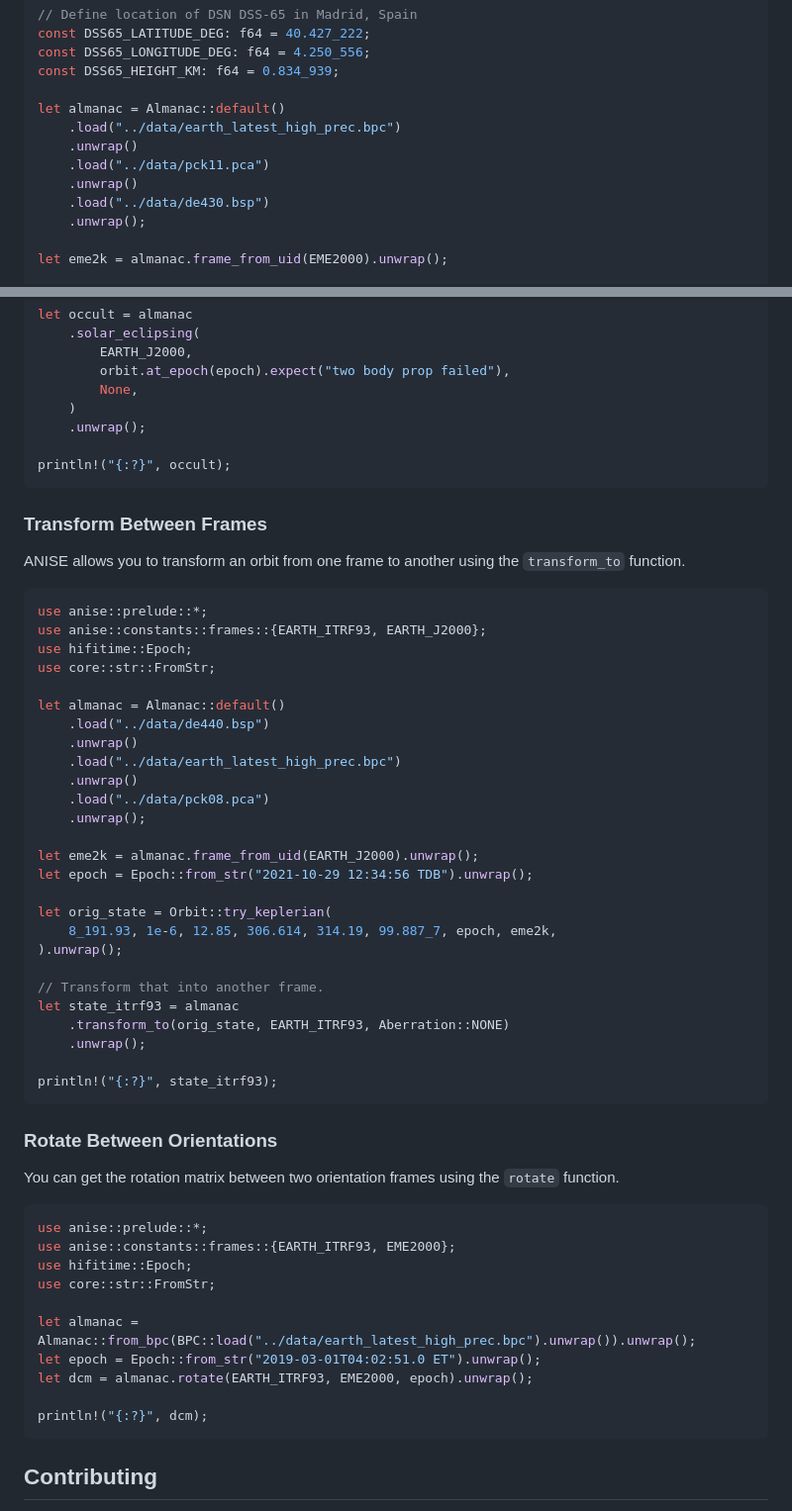
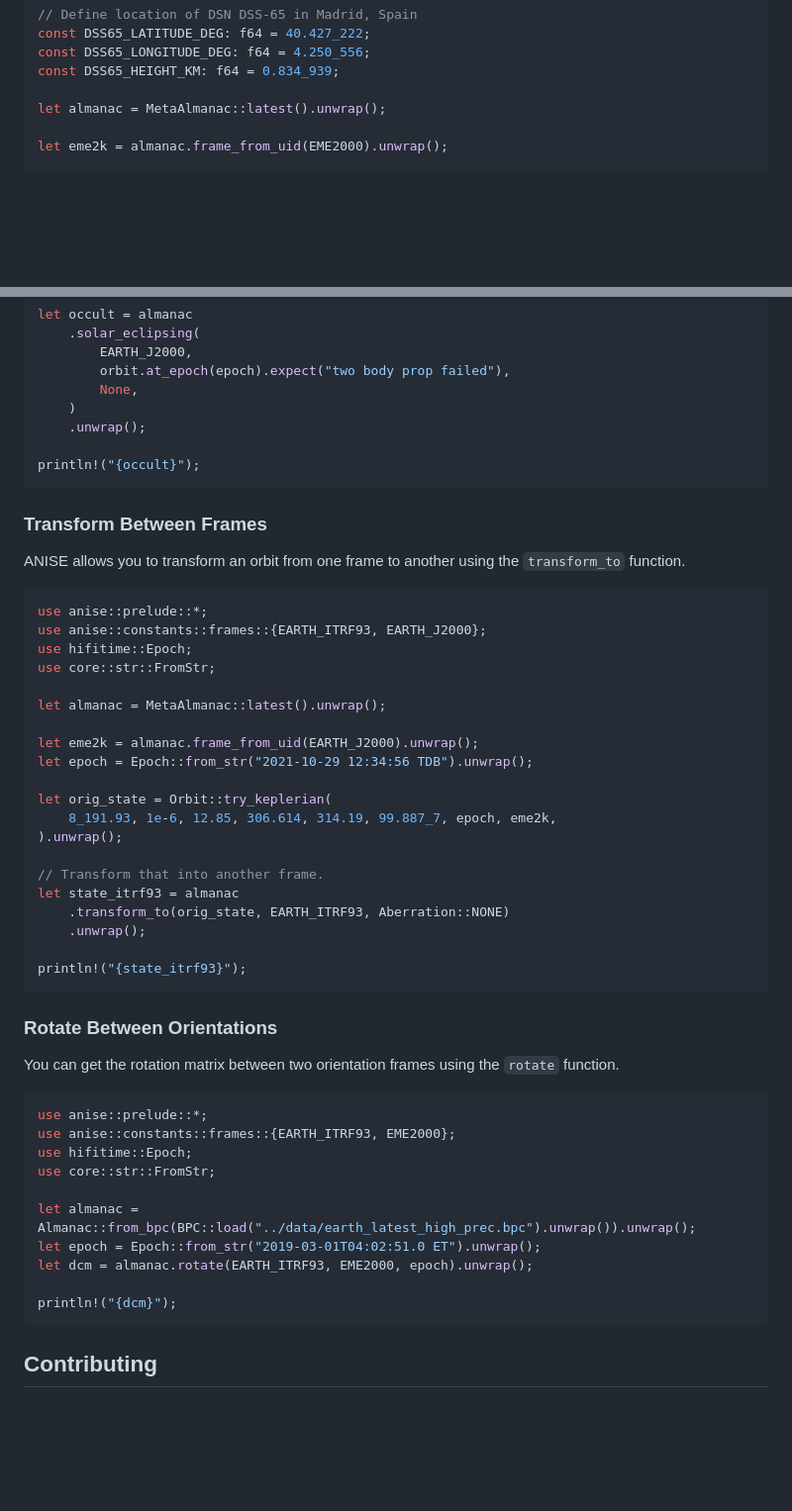
Before and after one commit to nyx-space/anise, a Markdown page: anise/README.md, 2 parts joined by grey strips. Shown at 99% size. Drawn GitHub-style; blank space fills up the shorter version.

Commit message:
Cleanup README how-to

````diff
--- a/anise/README.md
+++ b/anise/README.md
@@ -209,13 +209,7 @@ const DSS65_LATITUDE_DEG: f64 = 40.427_222;
 const DSS65_LONGITUDE_DEG: f64 = 4.250_556;
 const DSS65_HEIGHT_KM: f64 = 0.834_939;
 
-let almanac = Almanac::default()
-    .load("../data/earth_latest_high_prec.bpc")
-    .unwrap()
-    .load("../data/pck11.pca")
-    .unwrap()
-    .load("../data/de430.bsp")
-    .unwrap();
+let almanac = MetaAlmanac::latest().unwrap();
 
 let eme2k = almanac.frame_from_uid(EME2000).unwrap();
 
@@ -272,7 +266,7 @@ let occult = almanac
     )
     .unwrap();
 
-println!("{:?}", occult);
+println!("{occult}");
 ```
 
 ### Transform Between Frames
@@ -285,13 +279,7 @@ use anise::constants::frames::{EARTH_ITRF93, EARTH_J2000};
 use hifitime::Epoch;
 use core::str::FromStr;
 
-let almanac = Almanac::default()
-    .load("../data/de440.bsp")
-    .unwrap()
-    .load("../data/earth_latest_high_prec.bpc")
-    .unwrap()
-    .load("../data/pck08.pca")
-    .unwrap();
+let almanac = MetaAlmanac::latest().unwrap();
 
 let eme2k = almanac.frame_from_uid(EARTH_J2000).unwrap();
 let epoch = Epoch::from_str("2021-10-29 12:34:56 TDB").unwrap();
@@ -305,7 +293,7 @@ let state_itrf93 = almanac
     .transform_to(orig_state, EARTH_ITRF93, Aberration::NONE)
     .unwrap();
 
-println!("{:?}", state_itrf93);
+println!("{state_itrf93}");
 ```
 
 ### Rotate Between Orientations
@@ -322,7 +310,7 @@ let almanac = Almanac::from_bpc(BPC::load("../data/earth_latest_high_prec.bpc").
 let epoch = Epoch::from_str("2019-03-01T04:02:51.0 ET").unwrap();
 let dcm = almanac.rotate(EARTH_ITRF93, EME2000, epoch).unwrap();
 
-println!("{:?}", dcm);
+println!("{dcm}");
 ```
 
 ## Contributing
````
Also changed, not shown: other parts of anise/README.md (+1 -1 lines).
